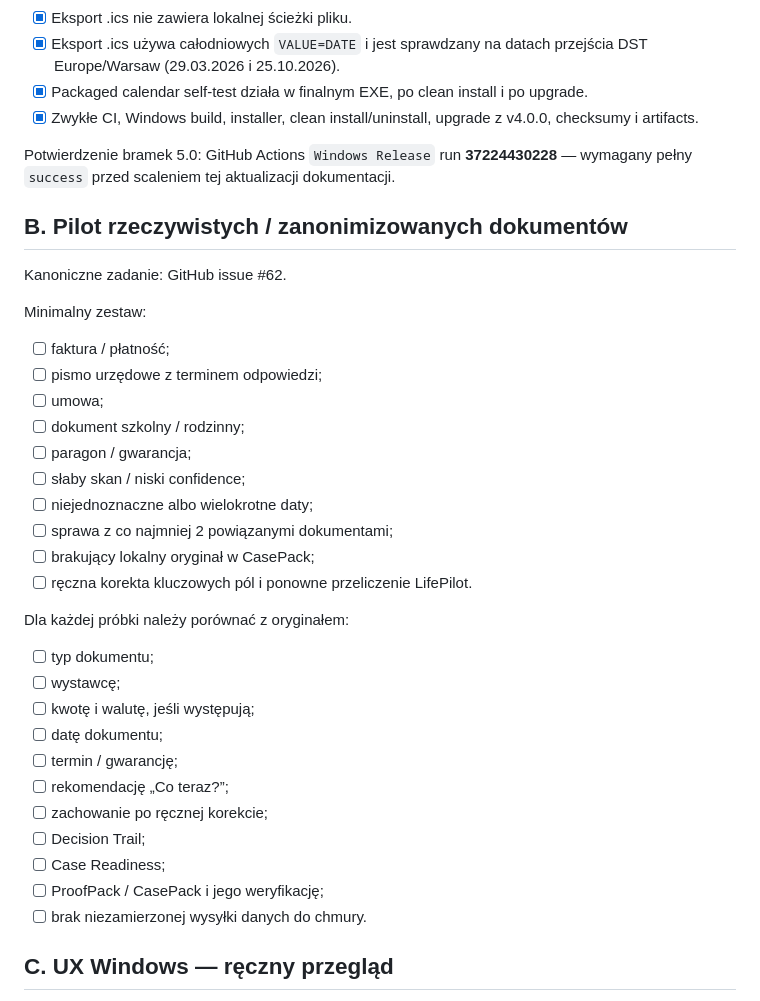
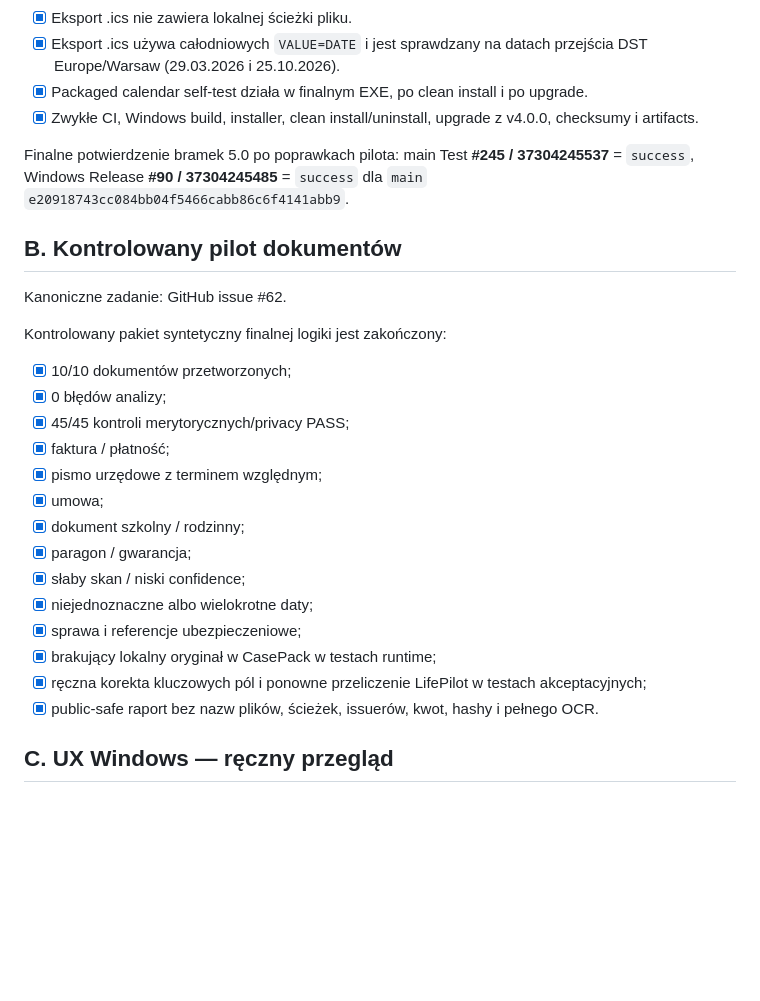
Before and after one commit to lukaszst-cz/docpilot, a Markdown page: LIFEPILOT-RC-CHECKLIST.md, the part around the change. Rendered like a GitHub page; blank space fills up the shorter version.

Commit message:
docs: mark controlled LifePilot pilot complete

```diff
--- a/LIFEPILOT-RC-CHECKLIST.md
+++ b/LIFEPILOT-RC-CHECKLIST.md
@@ -52,37 +52,28 @@ Potwierdzenie bramek 4.9: GitHub Actions `Windows Release` run **37209580044**
 - [x] Packaged calendar self-test działa w finalnym EXE, po clean install i po upgrade.
 - [x] Zwykłe CI, Windows build, installer, clean install/uninstall, upgrade z v4.0.0, checksumy i artifacts.
 
-Potwierdzenie bramek 5.0: GitHub Actions `Windows Release` run **37224430228** — wymagany pełny `success` przed scaleniem tej aktualizacji dokumentacji.
+Finalne potwierdzenie bramek 5.0 po poprawkach pilota: main Test **#245 / 37304245537** = `success`, Windows Release **#90 / 37304245485** = `success` dla `main` `e20918743cc084bb04f5466cabb86c6f4141abb9`.
 
 
-## B. Pilot rzeczywistych / zanonimizowanych dokumentów
+## B. Kontrolowany pilot dokumentów
 
 Kanoniczne zadanie: GitHub issue #62.
 
-Minimalny zestaw:
-- [ ] faktura / płatność;
-- [ ] pismo urzędowe z terminem odpowiedzi;
-- [ ] umowa;
-- [ ] dokument szkolny / rodzinny;
-- [ ] paragon / gwarancja;
-- [ ] słaby skan / niski confidence;
-- [ ] niejednoznaczne albo wielokrotne daty;
-- [ ] sprawa z co najmniej 2 powiązanymi dokumentami;
-- [ ] brakujący lokalny oryginał w CasePack;
-- [ ] ręczna korekta kluczowych pól i ponowne przeliczenie LifePilot.
-
-Dla każdej próbki należy porównać z oryginałem:
-- [ ] typ dokumentu;
-- [ ] wystawcę;
-- [ ] kwotę i walutę, jeśli występują;
-- [ ] datę dokumentu;
-- [ ] termin / gwarancję;
-- [ ] rekomendację „Co teraz?”;
-- [ ] zachowanie po ręcznej korekcie;
-- [ ] Decision Trail;
-- [ ] Case Readiness;
-- [ ] ProofPack / CasePack i jego weryfikację;
-- [ ] brak niezamierzonej wysyłki danych do chmury.
+Kontrolowany pakiet syntetyczny finalnej logiki jest zakończony:
+- [x] 10/10 dokumentów przetworzonych;
+- [x] 0 błędów analizy;
+- [x] 45/45 kontroli merytorycznych/privacy PASS;
+- [x] faktura / płatność;
+- [x] pismo urzędowe z terminem względnym;
+- [x] umowa;
+- [x] dokument szkolny / rodzinny;
+- [x] paragon / gwarancja;
+- [x] słaby skan / niski confidence;
+- [x] niejednoznaczne albo wielokrotne daty;
+- [x] sprawa i referencje ubezpieczeniowe;
+- [x] brakujący lokalny oryginał w CasePack w testach runtime;
+- [x] ręczna korekta kluczowych pól i ponowne przeliczenie LifePilot w testach akceptacyjnych;
+- [x] public-safe raport bez nazw plików, ścieżek, issuerów, kwot, hashy i pełnego OCR.
 
 ## C. UX Windows — ręczny przegląd
 
```
